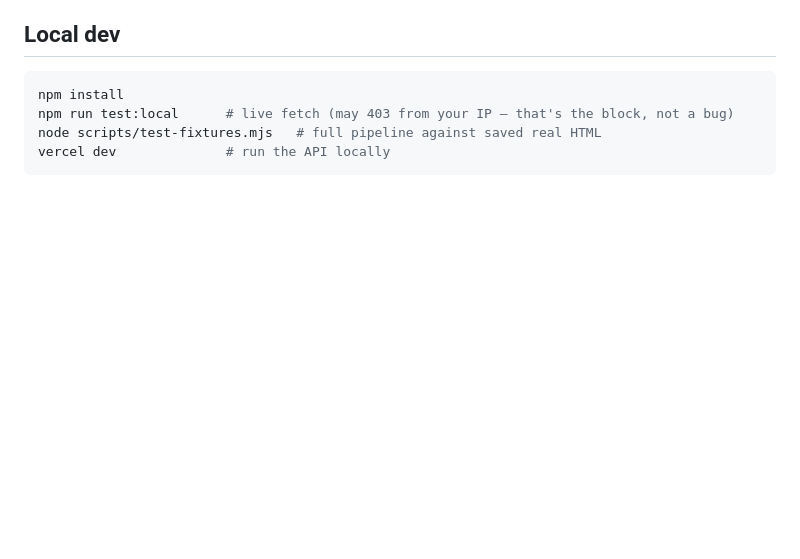
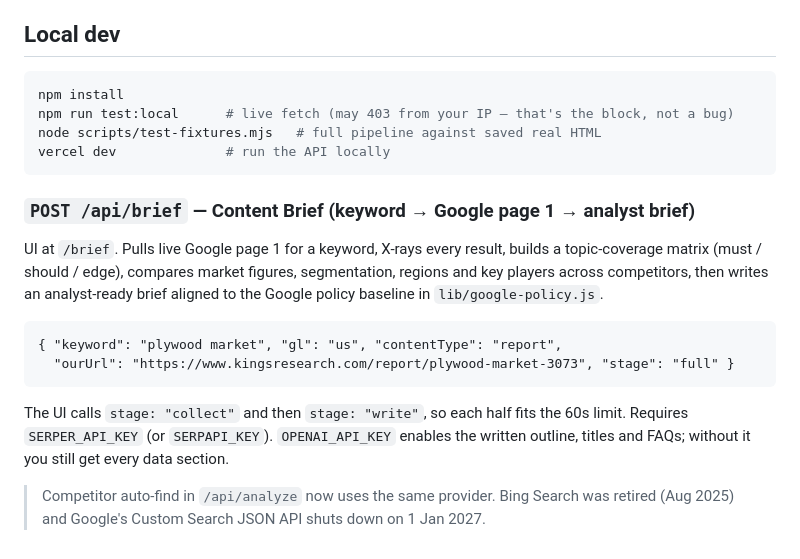
Before and after one commit to himanshusingh60120/RankingAnalyser, a Markdown page: README.md, the part around the change. Rendered like a GitHub page; blank space fills up the shorter version.

````diff
--- a/README.md
+++ b/README.md
@@ -150,3 +150,22 @@ npm run test:local      # live fetch (may 403 from your IP — that's the block,
 node scripts/test-fixtures.mjs   # full pipeline against saved real HTML
 vercel dev              # run the API locally
 ```
+<!-- README.md — PATCH: add this section under "Endpoints" -->
+### `POST /api/brief` — Content Brief (keyword → Google page 1 → analyst brief)
+
+UI at `/brief`. Pulls live Google page 1 for a keyword, X-rays every result, builds a
+topic-coverage matrix (must / should / edge), compares market figures, segmentation,
+regions and key players across competitors, then writes an analyst-ready brief aligned
+to the Google policy baseline in `lib/google-policy.js`.
+
+```
+{ "keyword": "plywood market", "gl": "us", "contentType": "report",
+  "ourUrl": "https://www.kingsresearch.com/report/plywood-market-3073", "stage": "full" }
+```
+
+The UI calls `stage: "collect"` and then `stage: "write"`, so each half fits the 60s limit.
+Requires `SERPER_API_KEY` (or `SERPAPI_KEY`). `OPENAI_API_KEY` enables the written outline,
+titles and FAQs; without it you still get every data section.
+
+> Competitor auto-find in `/api/analyze` now uses the same provider. Bing Search was retired
+> (Aug 2025) and Google's Custom Search JSON API shuts down on 1 Jan 2027.
````
